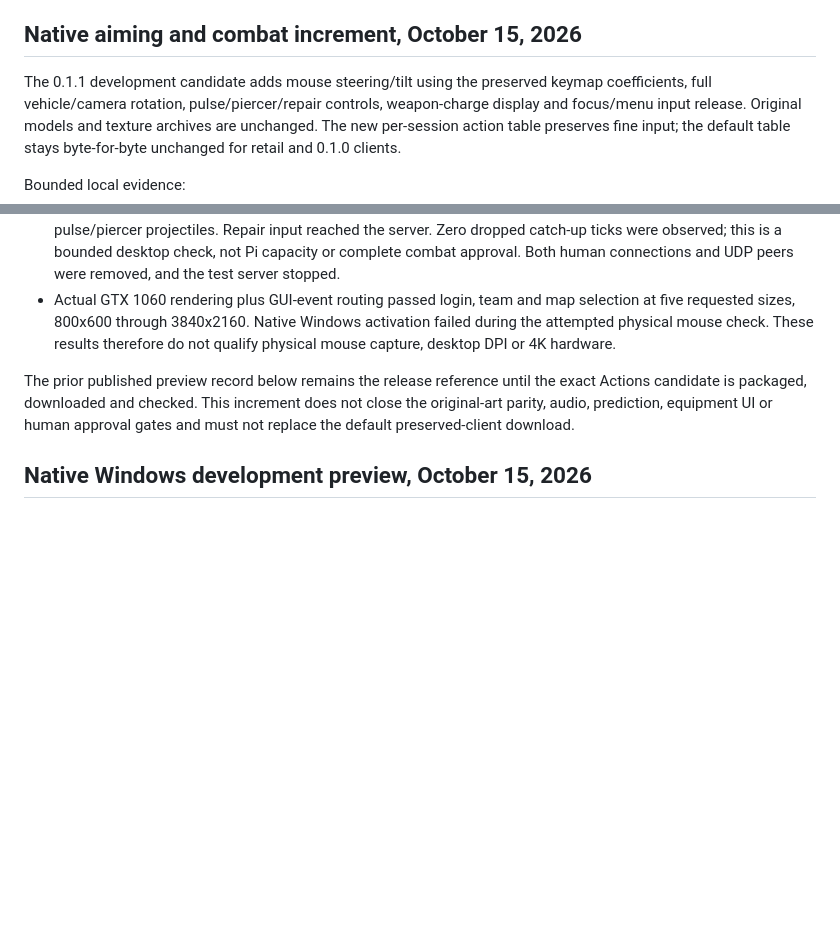
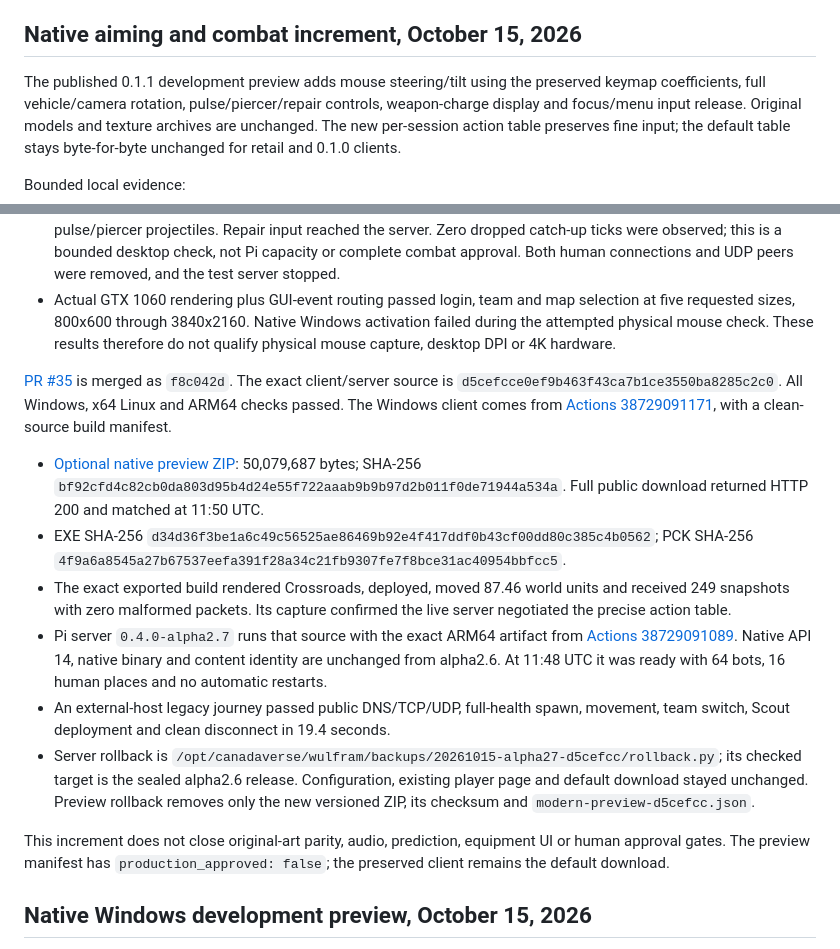
Before and after one commit to n30nex/Wulfram-Revival, a Markdown page: READINESS.md, 2 parts joined by grey strips. GitHub-like rendering; blank space fills up the shorter version.

Commit message:
Record verified native combat preview and alpha2.7 deployment (#36)

```diff
--- a/READINESS.md
+++ b/READINESS.md
@@ -6,7 +6,7 @@ out of scope for the first release; the Pi server runs on Linux.
 
 ## Native aiming and combat increment, October 15, 2026
 
-The 0.1.1 development candidate adds mouse steering/tilt using the preserved
+The published 0.1.1 development preview adds mouse steering/tilt using the preserved
 keymap coefficients, full vehicle/camera rotation, pulse/piercer/repair controls,
 weapon-charge display and focus/menu input release. Original models and texture
 archives are unchanged. The new per-session action table preserves fine input;
@@ -30,10 +30,34 @@ Bounded local evidence:
   activation failed during the attempted physical mouse check. These results
   therefore do not qualify physical mouse capture, desktop DPI or 4K hardware.
 
-The prior published preview record below remains the release reference until
-the exact Actions candidate is packaged, downloaded and checked. This increment
-does not close the original-art parity, audio, prediction, equipment UI or human
-approval gates and must not replace the default preserved-client download.
+[PR #35](https://github.com/n30nex/Wulfram-Revival/pull/35) is merged as `f8c042d`.
+The exact client/server source is `d5cefcce0ef9b463f43ca7b1ce3550ba8285c2c0`.
+All Windows, x64 Linux and ARM64 checks passed. The Windows client comes from
+[Actions 38729091171](https://github.com/n30nex/Wulfram-Revival/actions/runs/38729091171),
+with a clean-source build manifest.
+
+- [Optional native preview ZIP](https://canadaverse.org/downloads/wulfram/Wulfram-Revival-Modern-0.1.1-dev-d5cefcc.zip):
+  50,079,687 bytes; SHA-256 `bf92cfd4c82cb0da803d95b4d24e55f722aaab9b9b97d2b011f0de71944a534a`.
+  Full public download returned HTTP 200 and matched at 11:50 UTC.
+- EXE SHA-256 `d34d36f3be1a6c49c56525ae86469b92e4f417ddf0b43cf00dd80c385c4b0562`;
+  PCK SHA-256 `4f9a6a8545a27b67537eefa391f28a34c21fb9307fe7f8bce31ac40954bbfcc5`.
+- The exact exported build rendered Crossroads, deployed, moved 87.46 world
+  units and received 249 snapshots with zero malformed packets. Its capture
+  confirmed the live server negotiated the precise action table.
+- Pi server `0.4.0-alpha2.7` runs that source with the exact ARM64 artifact from
+  [Actions 38729091089](https://github.com/n30nex/Wulfram-Revival/actions/runs/38729091089).
+  Native API 14, native binary and content identity are unchanged from alpha2.6.
+  At 11:48 UTC it was ready with 64 bots, 16 human places and no automatic restarts.
+- An external-host legacy journey passed public DNS/TCP/UDP, full-health spawn,
+  movement, team switch, Scout deployment and clean disconnect in 19.4 seconds.
+- Server rollback is `/opt/canadaverse/wulfram/backups/20261015-alpha27-d5cefcc/rollback.py`;
+  its checked target is the sealed alpha2.6 release. Configuration, existing
+  player page and default download stayed unchanged. Preview rollback removes
+  only the new versioned ZIP, its checksum and `modern-preview-d5cefcc.json`.
+
+This increment does not close original-art parity, audio, prediction, equipment
+UI or human approval gates. The preview manifest has `production_approved: false`;
+the preserved client remains the default download.
 
 ## Native Windows development preview, October 15, 2026
 
```
